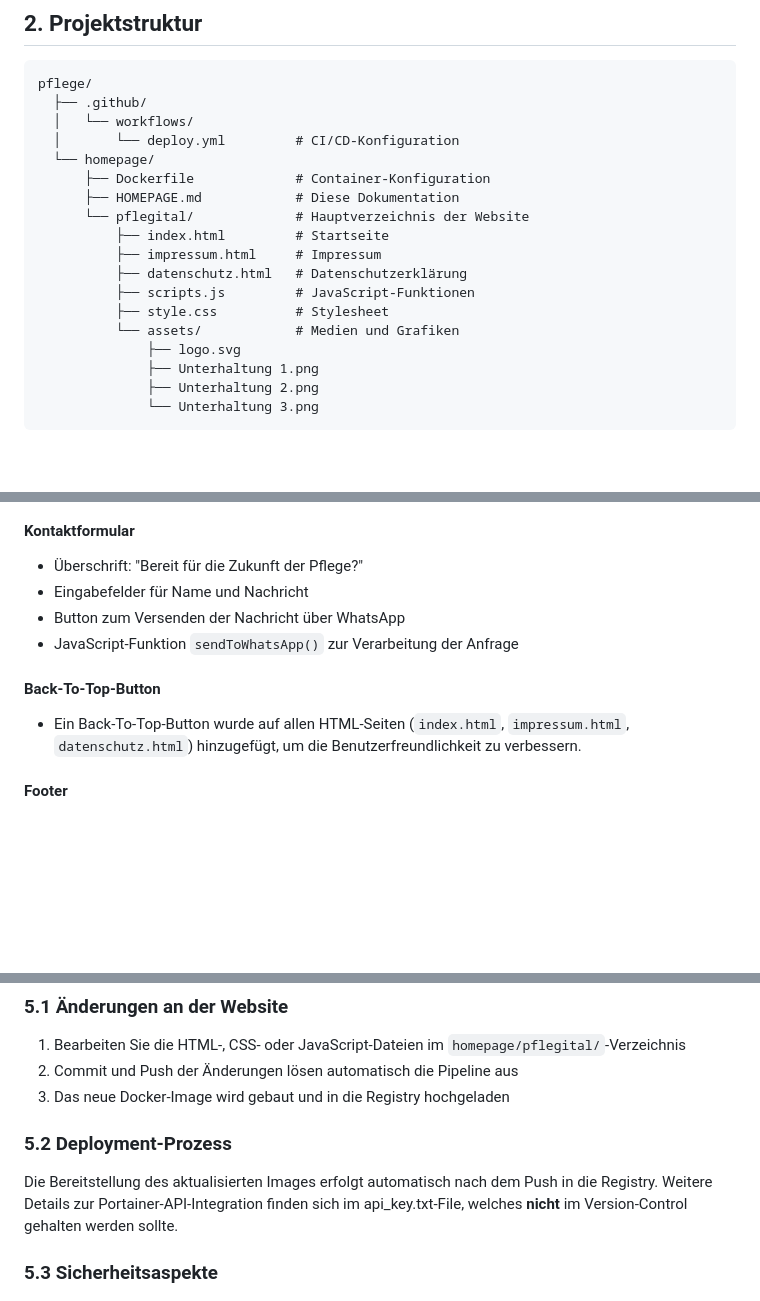
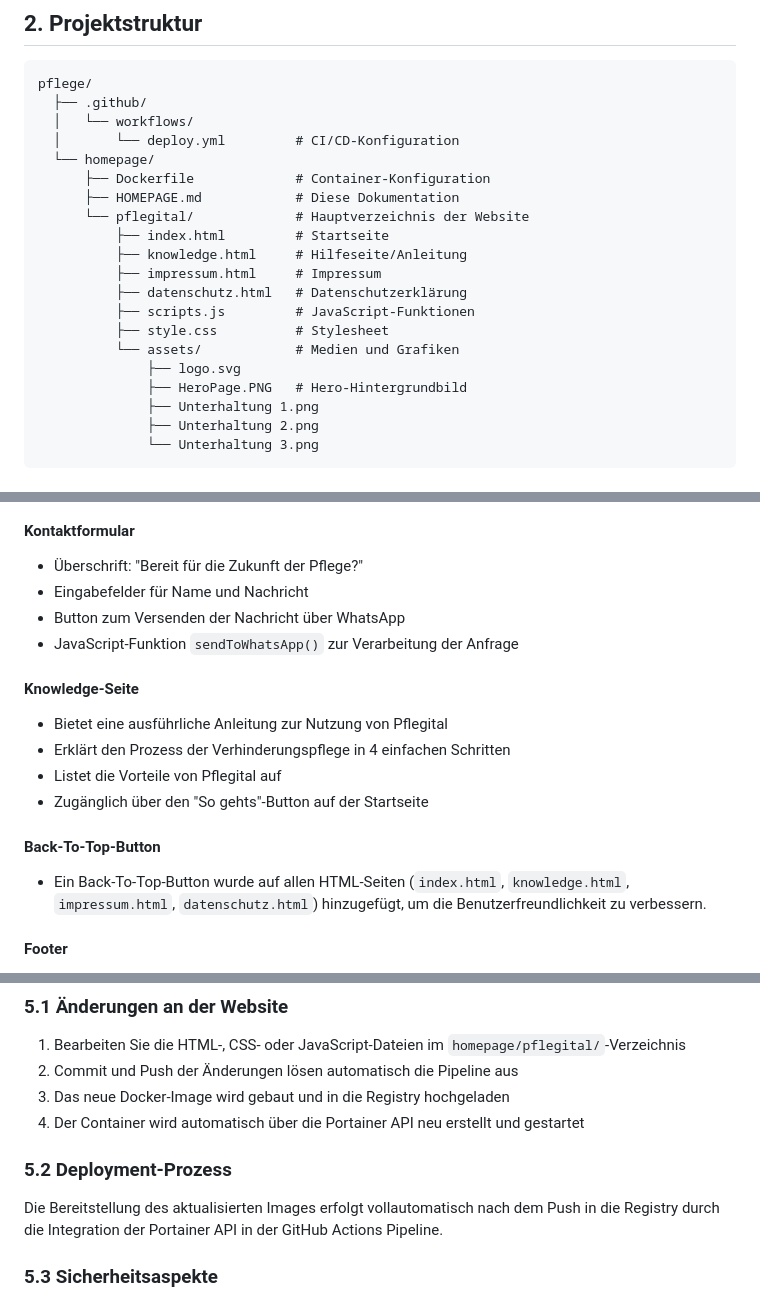
Before and after one commit to thi-projekte/pflege, a Markdown page: homepage/HOMEPAGE.md, 3 parts joined by grey strips. Rendered like a GitHub page; blank space fills up the shorter version.

```diff
--- a/homepage/HOMEPAGE.md
+++ b/homepage/HOMEPAGE.md
@@ -14,12 +14,14 @@ pflege/
       ├── HOMEPAGE.md            # Diese Dokumentation
       └── pflegital/             # Hauptverzeichnis der Website
           ├── index.html         # Startseite
+          ├── knowledge.html     # Hilfeseite/Anleitung
           ├── impressum.html     # Impressum
           ├── datenschutz.html   # Datenschutzerklärung
           ├── scripts.js         # JavaScript-Funktionen
           ├── style.css          # Stylesheet
           └── assets/            # Medien und Grafiken
               ├── logo.svg
+              ├── HeroPage.PNG   # Hero-Hintergrundbild
               ├── Unterhaltung 1.png
               ├── Unterhaltung 2.png
               └── Unterhaltung 3.png
@@ -91,8 +93,14 @@ Zeigt einen beispielhaften Chatverlauf, um die Funktionsweise von Pflegital zu d
 - Button zum Versenden der Nachricht über WhatsApp
 - JavaScript-Funktion `sendToWhatsApp()` zur Verarbeitung der Anfrage
 
+#### Knowledge-Seite
+- Bietet eine ausführliche Anleitung zur Nutzung von Pflegital
+- Erklärt den Prozess der Verhinderungspflege in 4 einfachen Schritten
+- Listet die Vorteile von Pflegital auf
+- Zugänglich über den "So gehts"-Button auf der Startseite
+
 #### Back-To-Top-Button
-- Ein Back-To-Top-Button wurde auf allen HTML-Seiten (`index.html`, `impressum.html`, `datenschutz.html`) hinzugefügt, um die Benutzerfreundlichkeit zu verbessern.
+- Ein Back-To-Top-Button wurde auf allen HTML-Seiten (`index.html`, `knowledge.html`, `impressum.html`, `datenschutz.html`) hinzugefügt, um die Benutzerfreundlichkeit zu verbessern.
 
 #### Footer
 - Kontaktinformationen
@@ -207,10 +207,11 @@ Diese Konfiguration:
 1. Bearbeiten Sie die HTML-, CSS- oder JavaScript-Dateien im `homepage/pflegital/`-Verzeichnis
 2. Commit und Push der Änderungen lösen automatisch die Pipeline aus
 3. Das neue Docker-Image wird gebaut und in die Registry hochgeladen
+4. Der Container wird automatisch über die Portainer API neu erstellt und gestartet
 
 ### 5.2 Deployment-Prozess
 
-Die Bereitstellung des aktualisierten Images erfolgt automatisch nach dem Push in die Registry. Weitere Details zur Portainer-API-Integration finden sich im api_key.txt-File, welches **nicht** im Version-Control gehalten werden sollte.
+Die Bereitstellung des aktualisierten Images erfolgt vollautomatisch nach dem Push in die Registry durch die Integration der Portainer API in der GitHub Actions Pipeline.
 
 ### 5.3 Sicherheitsaspekte
 
```
Also changed, not shown: other parts of homepage/HOMEPAGE.md (+26 -33 lines).
